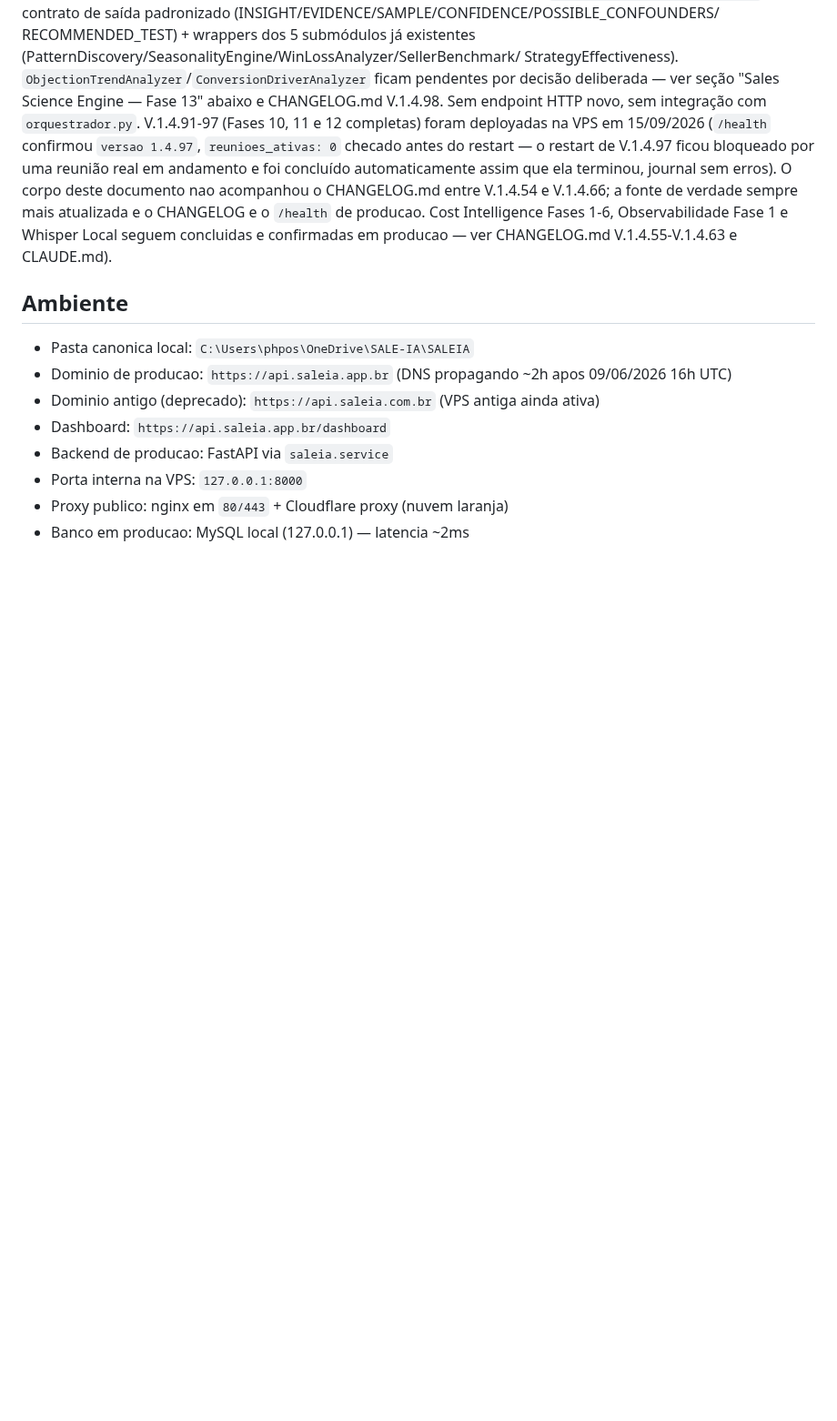
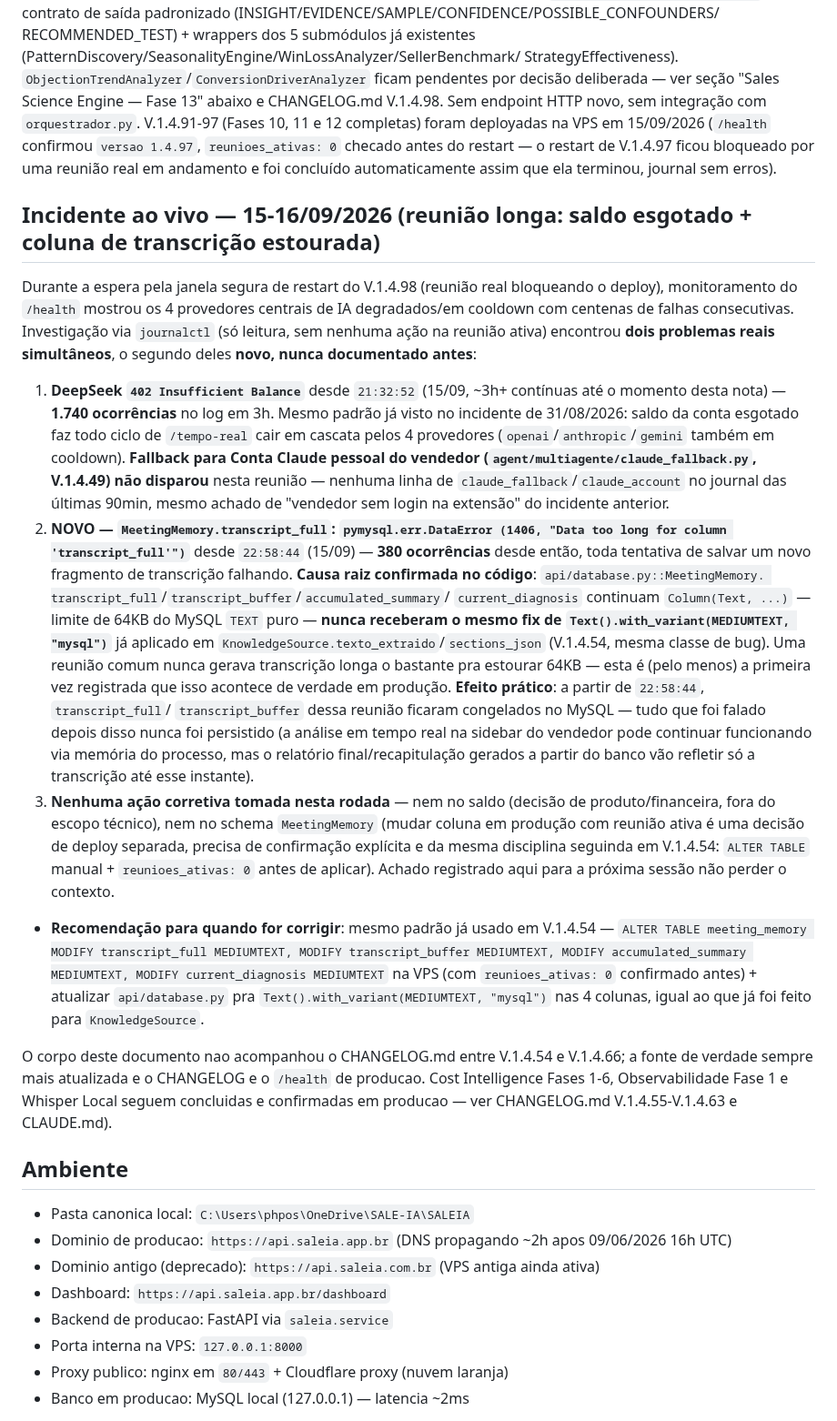
Before and after one commit to fasterdrible-lab/SALE-IA, a Markdown page: docs/CURRENT_STATE.md, the part around the change. Shown at 91% size. Rendered like a GitHub page; blank space fills up the shorter version.

Commit message:
docs: registra incidente ao vivo 15-16/09/2026 (saldo DeepSeek + transcript_full estourando 64KB)
Durante a espera pela janela segura de restart do V.1.4.98, investigacao
read-only via journalctl encontrou 2 problemas reais simultaneos numa
reuniao real de longa duracao:

1. DeepSeek 402 Insufficient Balance desde 21:32:52 (1740 ocorrencias
   em 3h) - mesmo padrao do incidente de 31/08/2026, fallback Claude
   Account nao disparou (vendedor sem login na extensao).
2. NOVO: MeetingMemory.transcript_full estourando o limite de 64KB do
   MySQL TEXT puro (pymysql.err.DataError 1406, 380 ocorrencias desde
   22:58:44) - coluna nunca recebeu o fix MEDIUMTEXT ja aplicado em
   KnowledgeSource na V.1.4.54. Transcricao da reuniao parou de ser
   persistida a partir desse horario.

Nenhuma correcao aplicada nesta rodada - apenas documentado para a
proxima sessao, aguardando confirmacao explicita antes de mexer em
schema de producao ou questao de saldo/financeira.

Co-Authored-By: Claude Sonnet 5 <noreply@anthropic.com>

```diff
--- a/docs/CURRENT_STATE.md
+++ b/docs/CURRENT_STATE.md
@@ -16,6 +16,60 @@ confirmou `versao 1.4.97`, `reunioes_ativas: 0` checado antes do
 restart — o restart de V.1.4.97 ficou bloqueado por uma reunião real
 em andamento e foi concluído automaticamente assim que ela terminou,
 journal sem erros).
+
+## Incidente ao vivo — 15-16/09/2026 (reunião longa: saldo esgotado + coluna de transcrição estourada)
+
+Durante a espera pela janela segura de restart do V.1.4.98 (reunião
+real bloqueando o deploy), monitoramento do `/health` mostrou os 4
+provedores centrais de IA degradados/em cooldown com centenas de
+falhas consecutivas. Investigação via `journalctl` (só leitura, sem
+nenhuma ação na reunião ativa) encontrou **dois problemas reais
+simultâneos**, o segundo deles **novo, nunca documentado antes**:
+
+1. **DeepSeek `402 Insufficient Balance`** desde `21:32:52` (15/09,
+   ~3h+ contínuas até o momento desta nota) — **1.740 ocorrências**
+   no log em 3h. Mesmo padrão já visto no incidente de 31/08/2026:
+   saldo da conta esgotado faz todo ciclo de `/tempo-real` cair em
+   cascata pelos 4 provedores (`openai`/`anthropic`/`gemini` também em
+   cooldown). **Fallback para Conta Claude pessoal do vendedor
+   (`agent/multiagente/claude_fallback.py`, V.1.4.49) não disparou**
+   nesta reunião — nenhuma linha de `claude_fallback`/`claude_account`
+   no journal das últimas 90min, mesmo achado de "vendedor sem login
+   na extensão" do incidente anterior.
+2. **NOVO — `MeetingMemory.transcript_full`: `pymysql.err.DataError
+   (1406, "Data too long for column 'transcript_full'")`** desde
+   `22:58:44` (15/09) — **380 ocorrências** desde então, toda tentativa
+   de salvar um novo fragmento de transcrição falhando. **Causa raiz
+   confirmada no código**: `api/database.py::MeetingMemory.
+   transcript_full`/`transcript_buffer`/`accumulated_summary`/
+   `current_diagnosis` continuam `Column(Text, ...)` — limite de 64KB
+   do MySQL `TEXT` puro — **nunca receberam o mesmo fix de
+   `Text().with_variant(MEDIUMTEXT, "mysql")`** já aplicado em
+   `KnowledgeSource.texto_extraido`/`sections_json` (V.1.4.54, mesma
+   classe de bug). Uma reunião comum nunca gerava transcrição longa o
+   bastante pra estourar 64KB — esta é (pelo menos) a primeira vez
+   registrada que isso acontece de verdade em produção. **Efeito
+   prático**: a partir de `22:58:44`, `transcript_full`/
+   `transcript_buffer` dessa reunião ficaram congelados no MySQL —
+   tudo que foi falado depois disso nunca foi persistido (a análise em
+   tempo real na sidebar do vendedor pode continuar funcionando via
+   memória do processo, mas o relatório final/recapitulação gerados a
+   partir do banco vão refletir só a transcrição até esse instante).
+3. **Nenhuma ação corretiva tomada nesta rodada** — nem no saldo
+   (decisão de produto/financeira, fora do escopo técnico), nem no
+   schema `MeetingMemory` (mudar coluna em produção com reunião ativa
+   é uma decisão de deploy separada, precisa de confirmação explícita
+   e da mesma disciplina seguinda em V.1.4.54: `ALTER TABLE` manual +
+   `reunioes_ativas: 0` antes de aplicar). Achado registrado aqui para
+   a próxima sessão não perder o contexto.
+- **Recomendação para quando for corrigir**: mesmo padrão já usado em
+  V.1.4.54 — `ALTER TABLE meeting_memory MODIFY transcript_full
+  MEDIUMTEXT, MODIFY transcript_buffer MEDIUMTEXT, MODIFY
+  accumulated_summary MEDIUMTEXT, MODIFY current_diagnosis MEDIUMTEXT`
+  na VPS (com `reunioes_ativas: 0` confirmado antes) + atualizar
+  `api/database.py` pra `Text().with_variant(MEDIUMTEXT, "mysql")` nas
+  4 colunas, igual ao que já foi feito para `KnowledgeSource`.
+
 O corpo deste documento nao acompanhou o
 CHANGELOG.md entre V.1.4.54 e V.1.4.66; a fonte de verdade sempre mais
 atualizada e o CHANGELOG e o `/health` de producao. Cost Intelligence
```
Also changed, not shown: docs/TASKS.md (+2 -0 lines).
